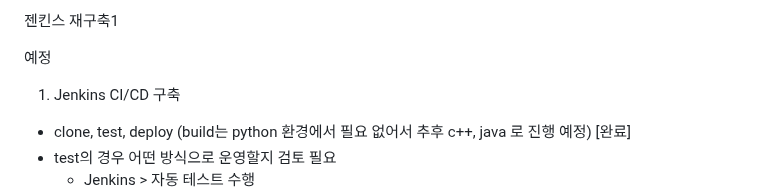
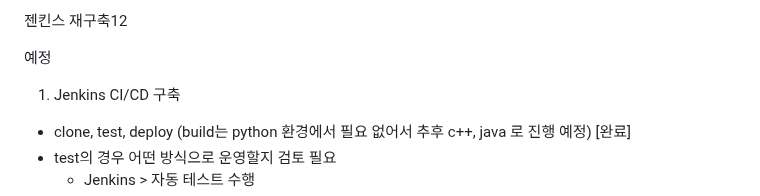
Before and after one commit to dnrwn/restapi_song, a Markdown page: README.md, the part around the change. Drawn GitHub-style.

```diff
--- a/README.md
+++ b/README.md
@@ -1,4 +1,4 @@
-젠킨스 재구축1
+젠킨스 재구축12
 
 예정
 1. Jenkins CI/CD 구축
```
